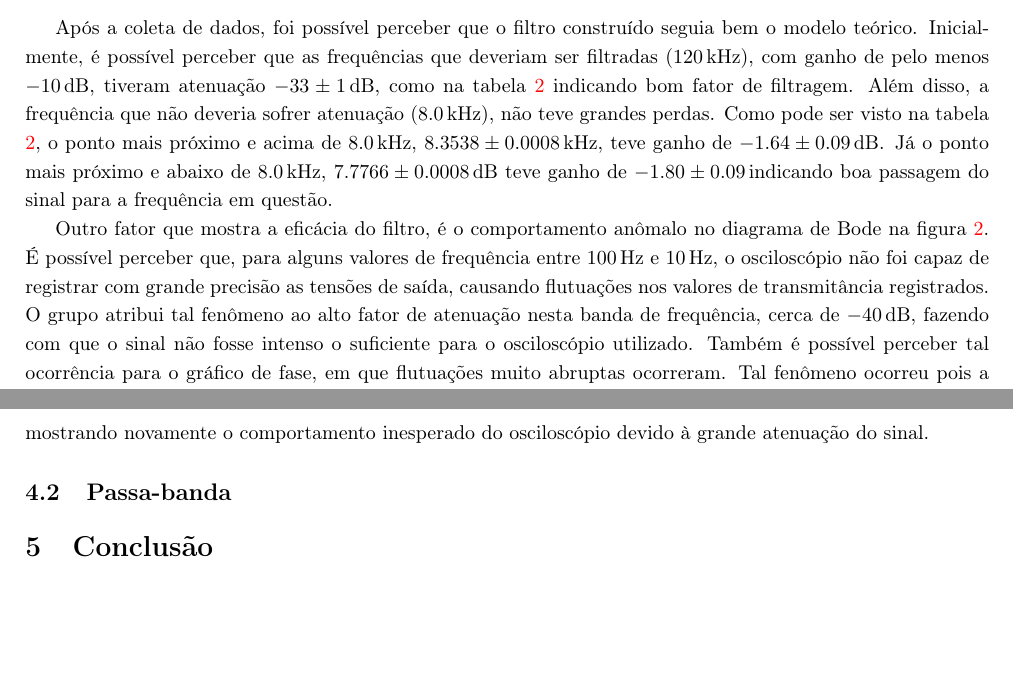
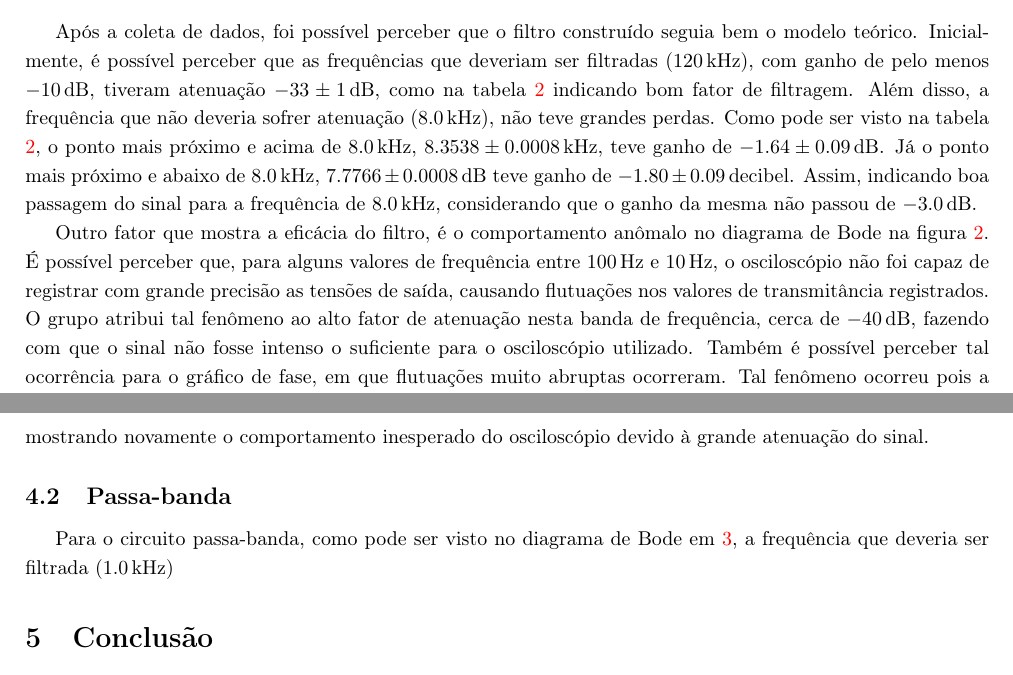
Before and after one commit to marmitar/F429, a LaTeX paper (main.tex, which reads textos/discussao.tex): two parts of pages 4 and 5 of 5, joined at a grey line, cut so that both start at the same text, the shorter picture padded with empty space. Compiled offline with pdfLaTeX.

Commit message:
Updates from ShareLaTeX

```diff
--- a/textos/discussao.tex
+++ b/textos/discussao.tex
@@ -1,7 +1,9 @@
 \subsection{Passa-altas}
 
-  Após a coleta de dados, foi possível perceber que o filtro construído seguia bem o modelo teórico. Inicialmente, é possível perceber que as frequências que deveriam ser filtradas (\SI{120}{\kilo\hertz}), com ganho de pelo menos \SI{-10}{\decibel}, tiveram atenuação \SI{-33(1)}{\decibel}, como na tabela \ref{tab:transmitancia} indicando bom fator de filtragem. Além disso, a frequência que não deveria sofrer atenuação (\SI{8}{\kilo\hertz}), não teve grandes perdas. Como pode ser visto na tabela \ref{tab:transmitancia}, o ponto mais próximo e acima de \SI{8}{\kilo\hertz}, \SI{8,3538(00008)}{\kilo\hertz}, teve ganho de \SI{-1,64(009)}{\decibel}. Já o ponto mais próximo e abaixo de \SI{8}{\kilo\hertz}, \SI{7,7766(00008)}{\decibel} teve ganho de \SI{-1,80(009)} indicando boa passagem do sinal para a frequência em questão.\par
+  Após a coleta de dados, foi possível perceber que o filtro construído seguia bem o modelo teórico. Inicialmente, é possível perceber que as frequências que deveriam ser filtradas (\SI{120}{\kilo\hertz}), com ganho de pelo menos \SI{-10}{\decibel}, tiveram atenuação \SI{-33(1)}{\decibel}, como na tabela \ref{tab:transmitancia} indicando bom fator de filtragem. Além disso, a frequência que não deveria sofrer atenuação (\SI{8}{\kilo\hertz}), não teve grandes perdas. Como pode ser visto na tabela \ref{tab:transmitancia}, o ponto mais próximo e acima de \SI{8}{\kilo\hertz}, \SI{8,3538(00008)}{\kilo\hertz}, teve ganho de \SI{-1,64(009)}{\decibel}. Já o ponto mais próximo e abaixo de \SI{8}{\kilo\hertz}, \SI{7,7766(00008)}{\decibel} teve ganho de \SI{-1,80(009)}{decibel}. Assim, indicando boa passagem do sinal para a frequência de \SI{8}{\kilo\hertz}, considerando que o ganho da mesma não passou de \SI{-3}{\decibel}.\par
   Outro fator que mostra a eficácia do filtro, é o comportamento anômalo no diagrama de Bode na figura \ref{fig:boderc}. É possível perceber que, para alguns valores de frequência entre \SI{100}{\hertz} e \SI{10}{\hertz}, o osciloscópio não foi capaz de registrar com grande precisão as tensões de saída, causando flutuações nos valores de transmitância registrados. O grupo atribui tal fenômeno ao alto fator de atenuação nesta banda de frequência, cerca de \SI{-40}{\decibel}, fazendo com que o sinal não fosse intenso o suficiente para o osciloscópio utilizado. Também é possível perceber tal ocorrência para o gráfico de fase, em que flutuações muito abruptas ocorreram. Tal fenômeno ocorreu pois a fase do sinal estaria muito próxima de \SI{90}{\degree}, fazendo com que o osciloscópio registrasse o sinal com fase invertida, mostrando novamente o comportamento inesperado do osciloscópio devido à grande atenuação do sinal.
 
 
   \subsection{Passa-banda}
+
+  Para o circuito passa-banda, como pode ser visto no diagrama de Bode em \ref{fig:boderlc}, a frequência que deveria ser filtrada (\SI{1}{\kilo\hertz})
```
